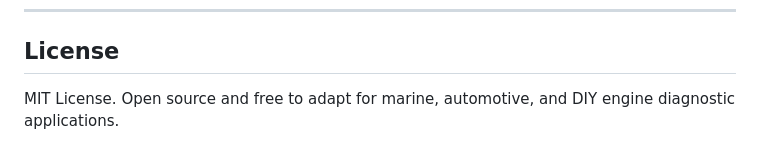
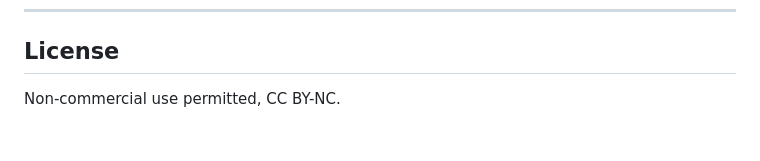
Before and after one commit to seetiger1/rpm1, a Markdown page: README.md, the part around the change. GitHub-like rendering.

```diff
--- a/README.md
+++ b/README.md
@@ -122,4 +122,4 @@ $$\text{RPM} = f_{rot} \times 60$$
 ---
 
 ## License
-MIT License. Open source and free to adapt for marine, automotive, and DIY engine diagnostic applications.
+Non-commercial use permitted, CC BY-NC.
```
